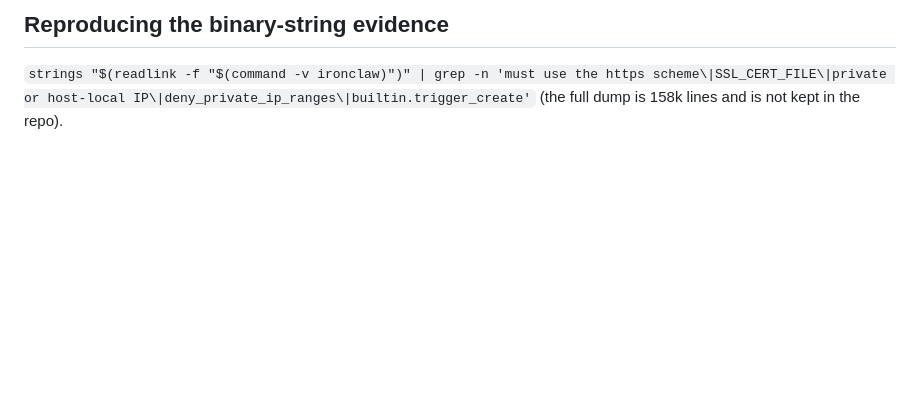
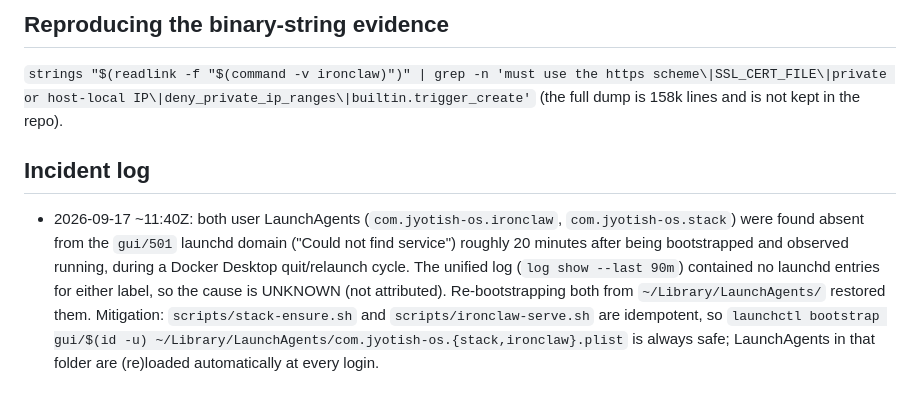
Before and after one commit to universalherbalcare-bk/jyotish-os, a Markdown page: services/ironclaw-ext/README.md, the part around the change. GitHub-like rendering; blank space fills up the shorter version.

Commit message:
ops: restart:always recovery observed after daemon restart; LaunchAgent unload incident logged (cause unknown, re-bootstrapped)
Co-Authored-By: Claude Opus 5 <noreply@anthropic.com>

```diff
--- a/services/ironclaw-ext/README.md
+++ b/services/ironclaw-ext/README.md
@@ -350,3 +350,12 @@ and `certs/` are left as is.
 
 `strings "$(readlink -f "$(command -v ironclaw)")" | grep -n 'must use the https scheme\|SSL_CERT_FILE\|private or host-local IP\|deny_private_ip_ranges\|builtin.trigger_create'`
 (the full dump is 158k lines and is not kept in the repo).
+
+## Incident log
+- 2026-09-17 ~11:40Z: both user LaunchAgents (`com.jyotish-os.ironclaw`, `com.jyotish-os.stack`) were found absent from the
+  `gui/501` launchd domain ("Could not find service") roughly 20 minutes after being bootstrapped and observed running,
+  during a Docker Desktop quit/relaunch cycle. The unified log (`log show --last 90m`) contained no launchd entries for
+  either label, so the cause is UNKNOWN (not attributed). Re-bootstrapping both from `~/Library/LaunchAgents/` restored
+  them. Mitigation: `scripts/stack-ensure.sh` and `scripts/ironclaw-serve.sh` are idempotent, so
+  `launchctl bootstrap gui/$(id -u) ~/Library/LaunchAgents/com.jyotish-os.{stack,ironclaw}.plist` is always safe;
+  LaunchAgents in that folder are (re)loaded automatically at every login.
```
